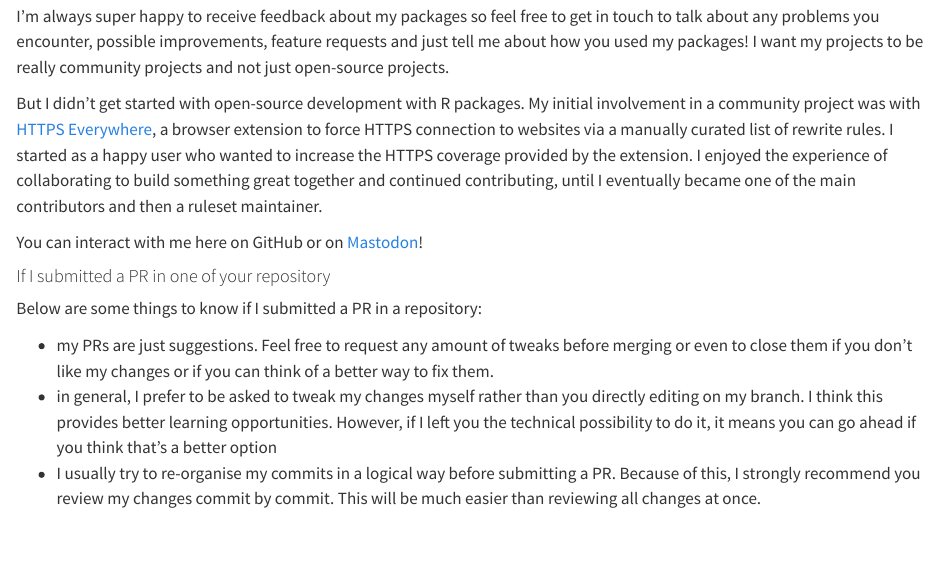
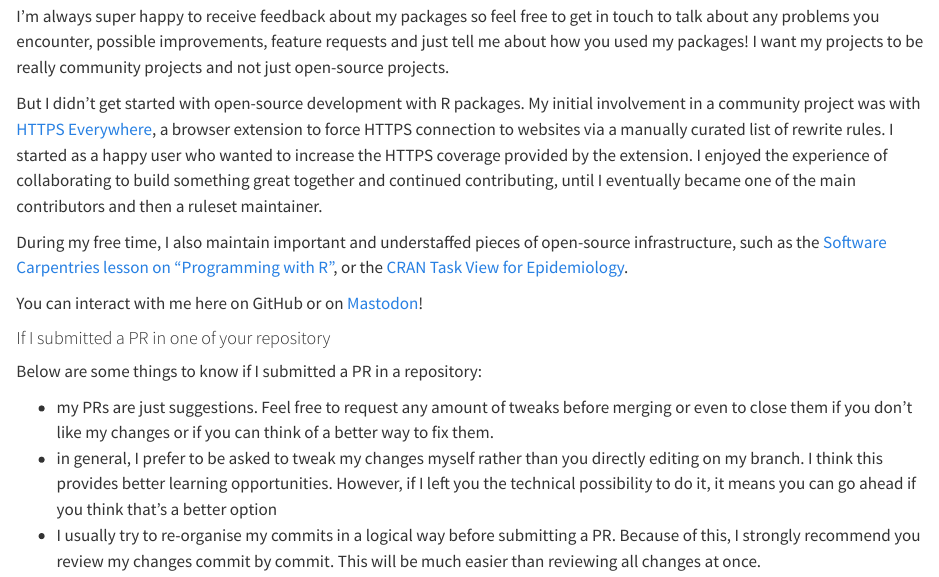
Before and after one commit to Bisaloo/bisaloo.github.io, a Quarto document (index.qmd): the page in a window 1100 px wide, from 490 px down. Rendered offline with R 4.5, knitr and Pandoc in place of Quarto, with nearby package versions.

Commit message:
Mention ctv and swcarpentry

```diff
--- a/index.qmd
+++ b/index.qmd
@@ -41,6 +41,11 @@ the extension. I enjoyed the experience of collaborating to build something
 great together and continued contributing, until I eventually became one of the
 main contributors and then a ruleset maintainer.
 
+During my free time, I also maintain important and understaffed pieces of
+open-source infrastructure, such as the
+[Software Carpentries lesson on "Programming with R"](https://swcarpentry.github.io/r-novice-inflammation),
+or the [CRAN Task View for Epidemiology](https://cran.r-project.org/view=Epidemiology).
+
 You can interact with me here on GitHub or on <a rel="me" href="https://mastodon.social/@grusonh">Mastodon</a>!
 
 #### If I submitted a PR in one of your repository
```
